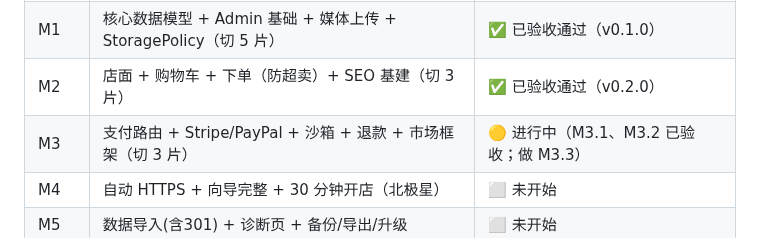
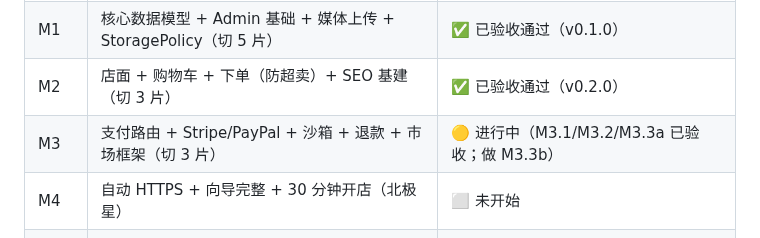
Before and after one commit to kartwo/kartwo, a Markdown page: PROGRESS.md, the part around the change. GitHub-like rendering.

Commit message:
docs(progress): 同步里程碑总览行（M3.3a 已验收）
Co-Authored-By: Claude Opus 4.8 (1M context) <noreply@anthropic.com>

```diff
--- a/PROGRESS.md
+++ b/PROGRESS.md
@@ -19,7 +19,7 @@
 | M0 | 地基与骨架（含数据层选型落地、CI 安全门禁、生成各 .md） | ✅ 已验收通过（v0.0.0） |
 | M1 | 核心数据模型 + Admin 基础 + 媒体上传 + StoragePolicy（切 5 片） | ✅ 已验收通过（v0.1.0） |
 | M2 | 店面 + 购物车 + 下单（防超卖）+ SEO 基建（切 3 片） | ✅ 已验收通过（v0.2.0） |
-| M3 | 支付路由 + Stripe/PayPal + 沙箱 + 退款 + 市场框架（切 3 片） | 🟡 进行中（M3.1、M3.2 已验收；做 M3.3） |
+| M3 | 支付路由 + Stripe/PayPal + 沙箱 + 退款 + 市场框架（切 3 片） | 🟡 进行中（M3.1/M3.2/M3.3a 已验收；做 M3.3b） |
 | M4 | 自动 HTTPS + 向导完整 + 30 分钟开店（北极星） | ⬜ 未开始 |
 | M5 | 数据导入(含301) + 诊断页 + 备份/导出/升级 | ⬜ 未开始 |
 | M6 | v1.1 硬化（审计/签名/i18n/法律模板/Woo导入/S3）+ 验收 | ⬜ 未开始 |
```
